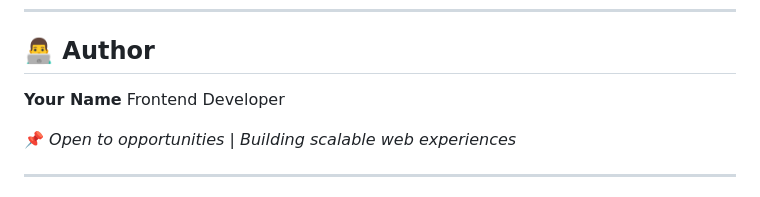
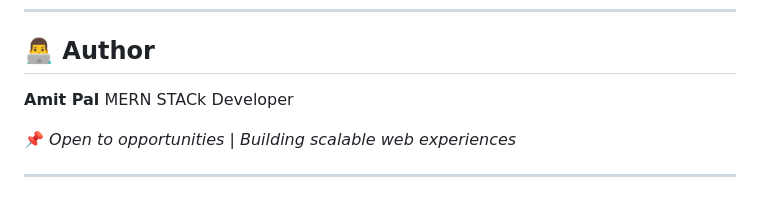
Before and after one commit to Amitpal261/SnapGrocer, a Markdown page: Readme.md, the part around the change. Rendered like a GitHub page.

```diff
--- a/Readme.md
+++ b/Readme.md
@@ -136,8 +136,8 @@ Licensed under the **MIT License**
 
 ## 👨‍💻 Author
 
-**Your Name**
-Frontend Developer
+**Amit Pal**
+MERN STACk Developer
 
 📌 *Open to opportunities | Building scalable web experiences*
 
```
